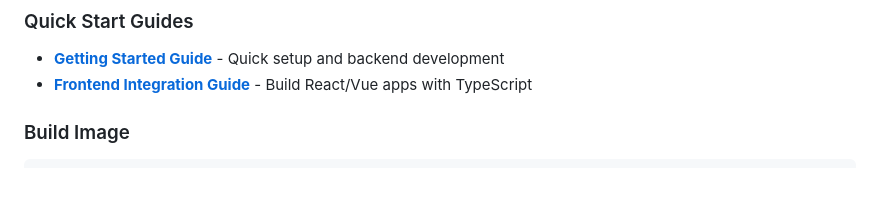
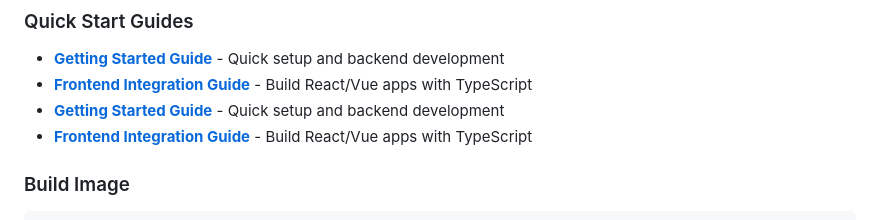
Before and after one commit to HIT-ReFreSH/WebLedger, a Markdown page: README.md, the part around the change. GitHub-like rendering; blank space fills up the shorter version.

Commit message:
docs: add Chinese documentation translation&&add README.md

```diff
--- a/README.md
+++ b/README.md
@@ -90,6 +90,8 @@ And then you can configure the access.
 
 - **[Getting Started Guide](./docs/getting-started.md)** - Quick setup and backend development
 - **[Frontend Integration Guide](./docs/frontend-integration.md)** - Build React/Vue apps with TypeScript
+- **[Getting Started Guide](docs\zh-CN\getting-started.md)** - Quick setup and backend development
+- **[Frontend Integration Guide](docs\zh-CN\frontend-integration.md)** - Build React/Vue apps with TypeScript
 
 ### Build Image
 
```
